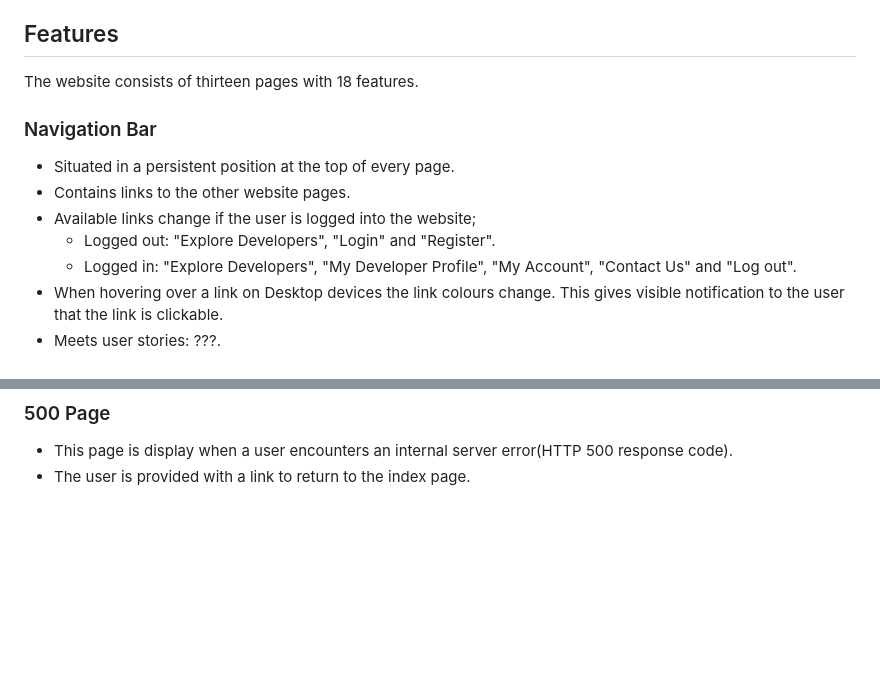
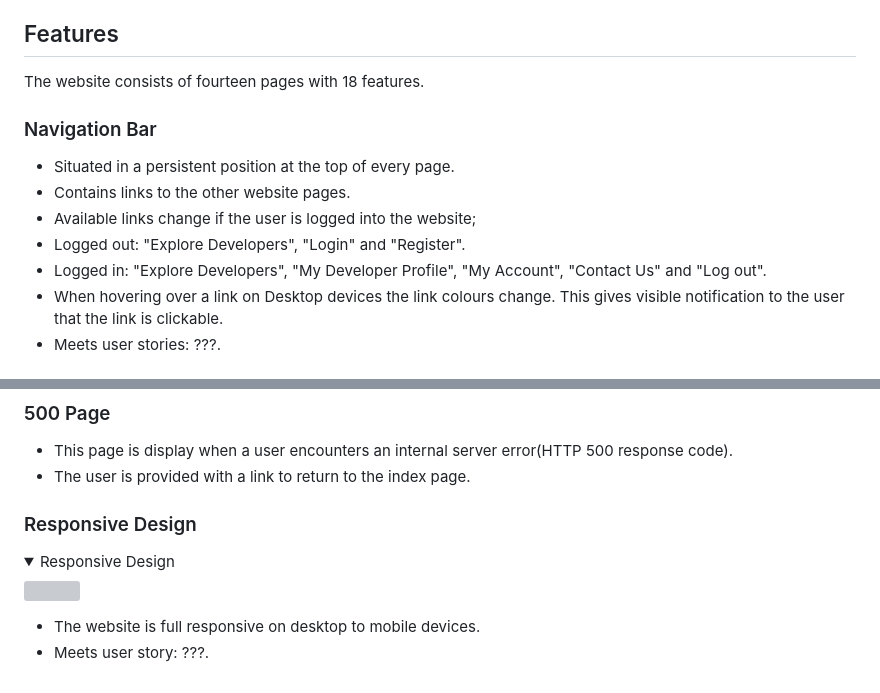
Before and after one commit to adampgiles/CI_PP4_SD, a Markdown page: README.md, 2 parts joined by grey strips. GitHub-like rendering; folded sections open; blank space fills up the shorter version; grey boxes are pictures that could not be loaded.

Commit message:
docs: README update with Responsive design in Features section

```diff
--- a/README.md
+++ b/README.md
@@ -229,14 +229,14 @@ The Post model contains data on the user's Developer Profile Posts.
 
 ## Features
 
-The website consists of thirteen pages with 18 features.
+The website consists of fourteen pages with 18 features.
 
 ### Navigation Bar
 - Situated in a persistent position at the top of every page.
 - Contains links to the other website pages.
 - Available links change if the user is logged into the website;
-    - Logged out: "Explore Developers", "Login" and "Register".
-    - Logged in: "Explore Developers", "My Developer Profile", "My Account", "Contact Us" and "Log out".
+- Logged out: "Explore Developers", "Login" and "Register".
+- Logged in: "Explore Developers", "My Developer Profile", "My Account", "Contact Us" and "Log out".
 - When hovering over a link on Desktop devices the link colours change. This gives visible notification to the user that the link is clickable.
 - Meets user stories: ???.
 
@@ -353,3 +353,11 @@ The website consists of thirteen pages with 18 features.
 ### 500 Page
 - This page is display when a user encounters an internal server error(HTTP 500 response code).
 - The user is provided with a link to return to the index page.
+
+### Responsive Design
+<details><summary>Responsive Design</summary>
+<img src="">
+</details>
+
+- The website is full responsive on desktop to mobile devices.
+- Meets user story: ???.
```
